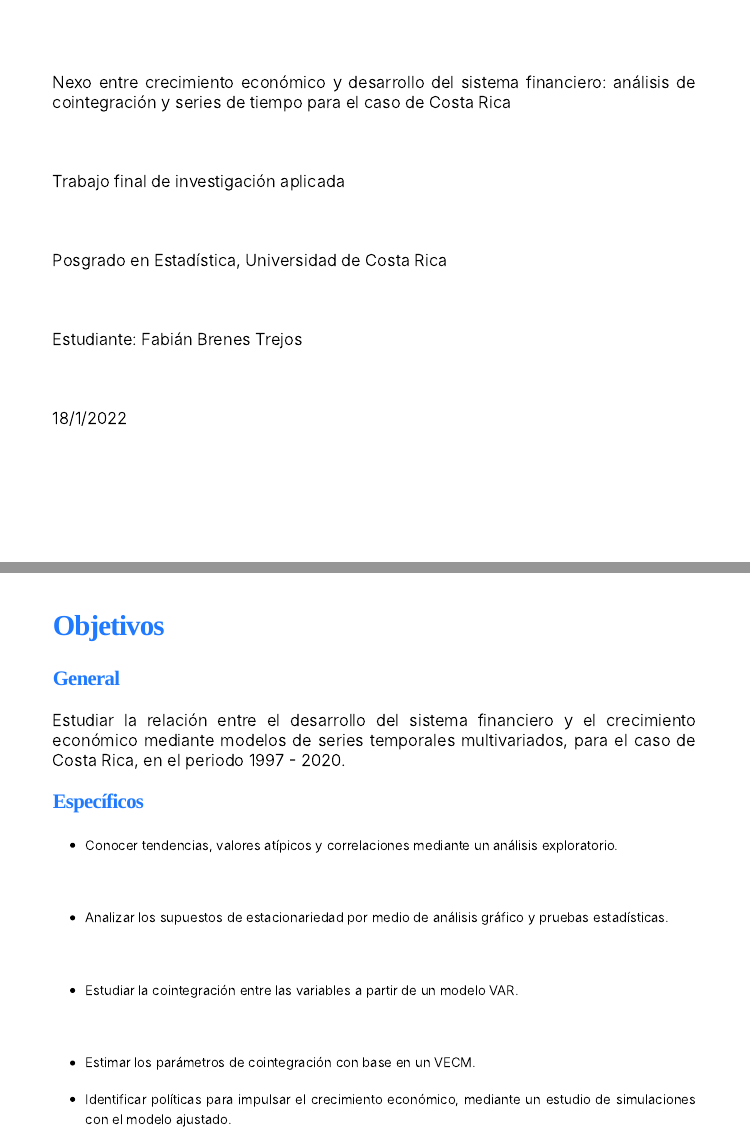
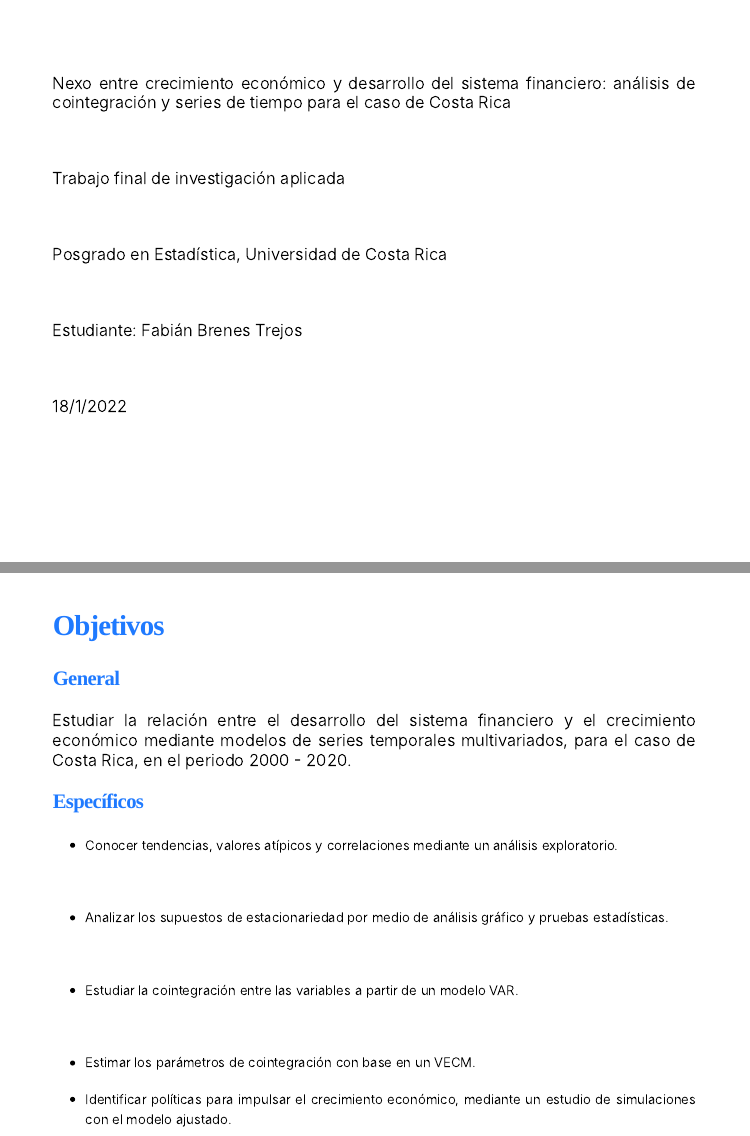
Before and after one commit to fabianbt6/Presentacion, an R Markdown document (Presentación.Rmd): pages 1 and 6 of 33, joined at a grey line. Rendered offline with R 4.5, knitr and Pandoc, with nearby package versions; the slides are laid out offline by our stand-in for remark.js, each with all of its steps uncovered, in fonts that may differ from those the slides ask for, and without slide numbers, shadows or browser add-ons; colours and fonts come from the style sheet that the author committed, because xaringanthemer is not installed; some code elsewhere in the file could not run offline; a font, style sheet, LaTeX package, included part or bibliography that could not be used is replaced or left out.

Commit message:
Actualizado el 5/1/2022

```diff
--- a/Presentación.Rmd
+++ b/Presentación.Rmd
@@ -209,7 +209,7 @@ generar_determ <- function(fecha1, tendencia1){
 
 <br>
 
-<p style="font-size:21pt; text-align:center; font-weight:bold">
+<p style="font-size:22pt; text-align:center; font-weight:bold">
 
 Nexo entre crecimiento económico y desarrollo del sistema financiero: análisis de cointegración y series de tiempo para el caso de Costa Rica
 
@@ -217,7 +217,7 @@ Nexo entre crecimiento económico y desarrollo del sistema financiero: análisis
 
 <br>
 
-<p style="font-size:21pt; text-align:center; font-weight:bold">
+<p style="font-size:18pt; text-align:center; font-weight:bold">
 
 Trabajo final de investigación aplicada
 
@@ -225,7 +225,7 @@ Trabajo final de investigación aplicada
 
 <br>
 
-<p style="font-size:21pt; text-align:center; font-weight:bold">
+<p style="font-size:18pt; text-align:center; font-weight:bold">
 
 Posgrado en Estadística, Universidad de Costa Rica
 
@@ -233,7 +233,7 @@ Posgrado en Estadística, Universidad de Costa Rica
 
 <br>
 
-<p style="font-size:21pt; text-align:center; font-weight:bold">
+<p style="font-size:18pt; text-align:center; font-weight:bold">
 
 Estudiante: Fabián Brenes Trejos
 
@@ -241,7 +241,7 @@ Estudiante: Fabián Brenes Trejos
 
 <br>
 
-<p style="font-size:21pt; text-align:center; font-weight:bold">
+<p style="font-size:18pt; text-align:center; font-weight:bold">
 
 18/1/2022
 
@@ -328,7 +328,7 @@ DiagrammeR::grViz("digraph {
 ## Objetivos
 
 ### General
-Estudiar la relación entre el desarrollo del sistema financiero y el crecimiento económico mediante modelos de series temporales multivariados, para el caso de Costa Rica, en el periodo 1997 - 2020.
+Estudiar la relación entre el desarrollo del sistema financiero y el crecimiento económico mediante modelos de series temporales multivariados, para el caso de Costa Rica, en el periodo 2000 - 2020.
 
 ### Específicos
 - .small[Conocer tendencias, valores atípicos y correlaciones mediante un análisis exploratorio.]
```
Also changed, not shown: Presentación_files/figure-html/unnamed-chunk-13-1.png, Presentación_files/figure-html/unnamed-chunk-14-1.png, Presentación_files/figure-html/unnamed-chunk-17-1.png, Presentación_files/figure-html/unnamed-chunk-18-1.png, index.html, Presentación.Rmd (3 more changed lines).
